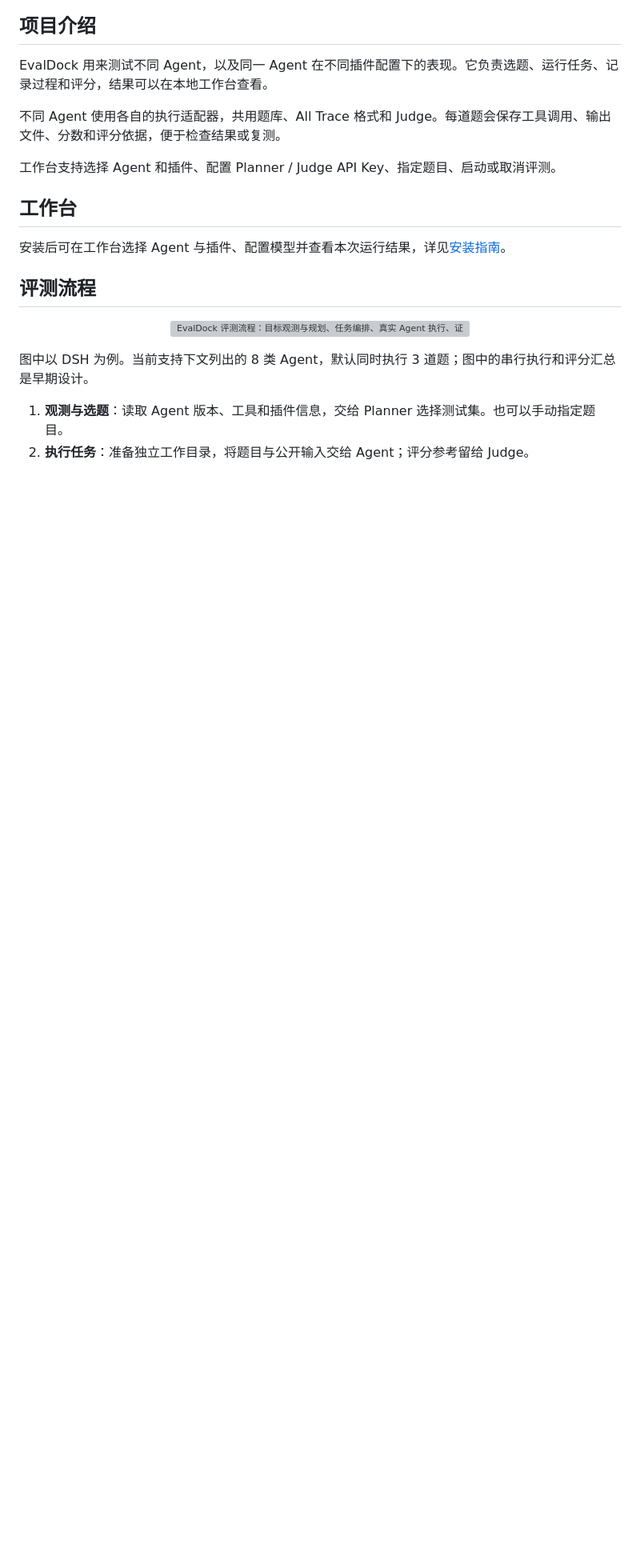
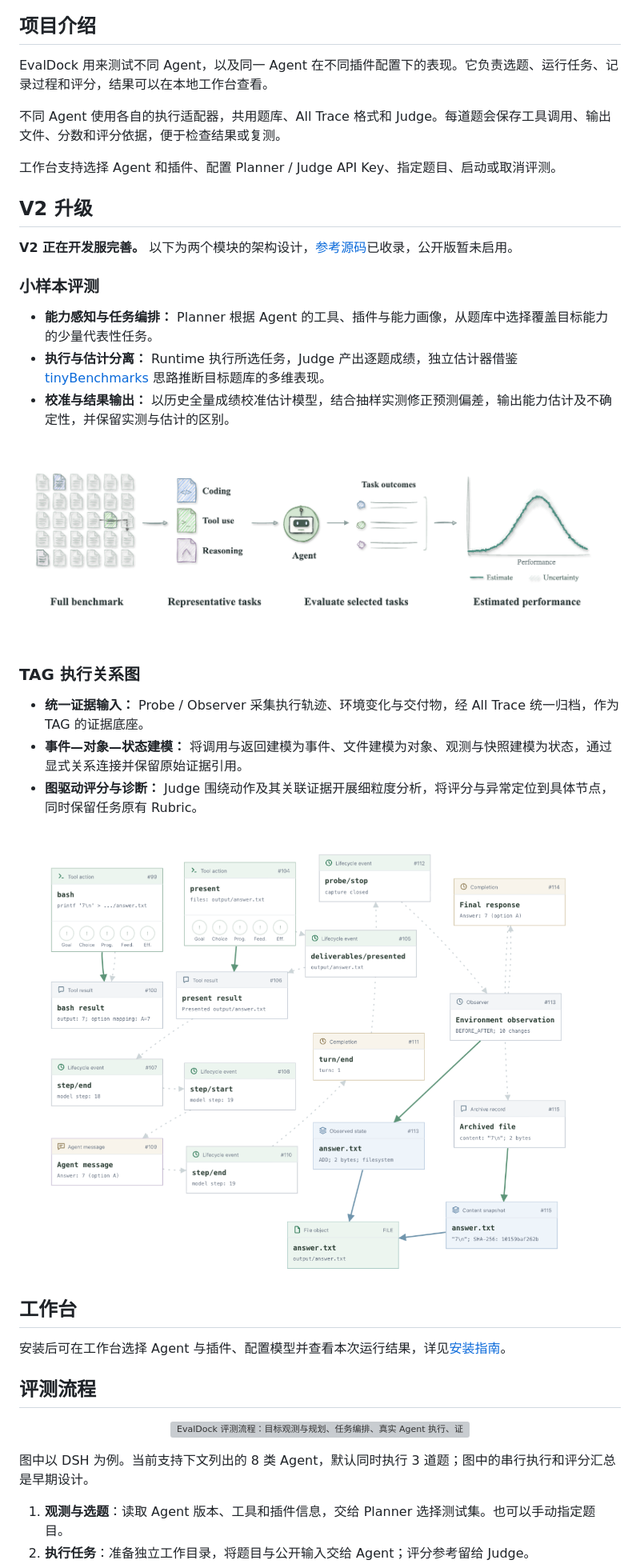
Before and after one commit to evaldock/EvalDock, a Markdown page: README.zh-CN.md, the part around the change printed below. Shown: that part at 80% size. GitHub-like rendering; pictures changed too: docs/assets/small-sample-evaluation.png (added), docs/assets/tag-execution-graph.png (added); blank space fills up the shorter version; grey boxes are pictures that could not be loaded.

```diff
--- a/README.zh-CN.md
+++ b/README.zh-CN.md
@@ -57,6 +58,26 @@ EvalDock 用来测试不同 Agent，以及同一 Agent 在不同插件配置下
 不同 Agent 使用各自的执行适配器，共用题库、All Trace 格式和 Judge。每道题会保存工具调用、输出文件、分数和评分依据，便于检查结果或复测。
 
 工作台支持选择 Agent 和插件、配置 Planner / Judge API Key、指定题目、启动或取消评测。
+
+## V2 升级
+
+**V2 正在开发服完善。** 以下为两个模块的架构设计，[参考源码](research/v2/README.md)已收录，公开版暂未启用。
+
+### 小样本评测
+
+- **能力感知与任务编排：** Planner 根据 Agent 的工具、插件与能力画像，从题库中选择覆盖目标能力的少量代表性任务。
+- **执行与估计分离：** Runtime 执行所选任务，Judge 产出逐题成绩，独立估计器借鉴 [tinyBenchmarks](https://proceedings.mlr.press/v235/maia-polo24a.html) 思路推断目标题库的多维表现。
+- **校准与结果输出：** 以历史全量成绩校准估计模型，结合抽样实测修正预测偏差，输出能力估计及不确定性，并保留实测与估计的区别。
+
+![小样本评测：全量题库、代表性题目、Agent 执行与表现估计](docs/assets/small-sample-evaluation.png)
+
+### TAG 执行关系图
+
+- **统一证据输入：** Probe / Observer 采集执行轨迹、环境变化与交付物，经 All Trace 统一归档，作为 TAG 的证据底座。
+- **事件—对象—状态建模：** 将调用与返回建模为事件、文件建模为对象、观测与快照建模为状态，通过显式关系连接并保留原始证据引用。
+- **图驱动评分与诊断：** Judge 围绕动作及其关联证据开展细粒度分析，将评分与异常定位到具体节点，同时保留任务原有 Rubric。
+
+![TAG 执行关系图：工具调用、返回结果与文件证据](docs/assets/tag-execution-graph.png)
 
 ## 工作台
 
```
Also changed, not shown: other parts of README.zh-CN.md (+1 -2 lines), README.md (+21 -2 lines), docs/assets/README.md (+6 -0 lines).
